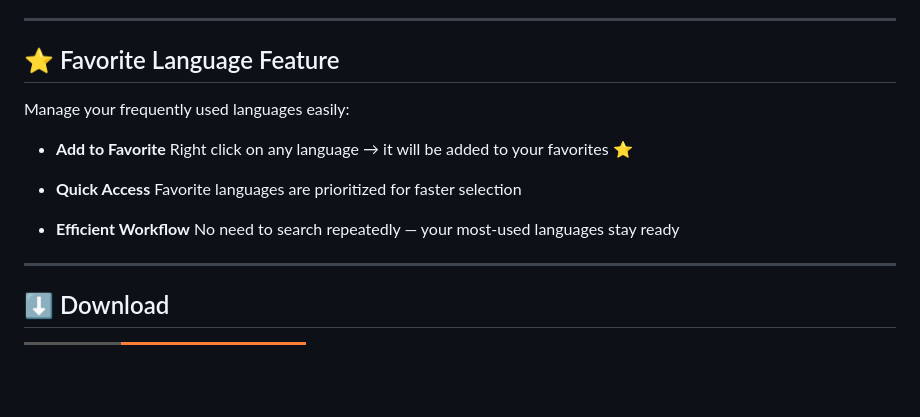
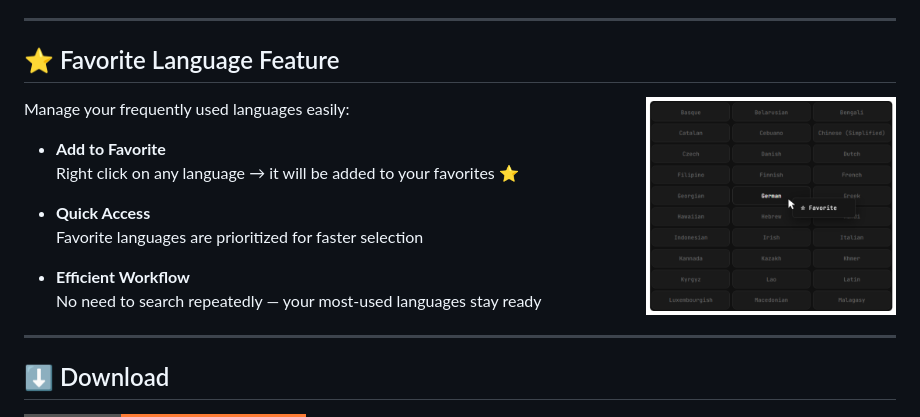
Before and after one commit to NaufalKhalil/Naulex-Translate, a Markdown page: README.md, the part around the change. GitHub-like rendering; badges without logos; blank space fills up the shorter version.

```diff
--- a/README.md
+++ b/README.md
@@ -115,15 +115,17 @@ Follow these steps to start using **Naulex Translate**:
 
 ## ⭐ Favorite Language Feature
 
+<img src="./assets/images/preview_favorite.png" width="250px" align="right">
+
 Manage your frequently used languages easily:
 
-* **Add to Favorite**
+- **Add to Favorite**
   Right click on any language → it will be added to your favorites ⭐
 
-* **Quick Access**
+- **Quick Access**
   Favorite languages are prioritized for faster selection
 
-* **Efficient Workflow**
+- **Efficient Workflow**
   No need to search repeatedly — your most-used languages stay ready
 
 ---
```
